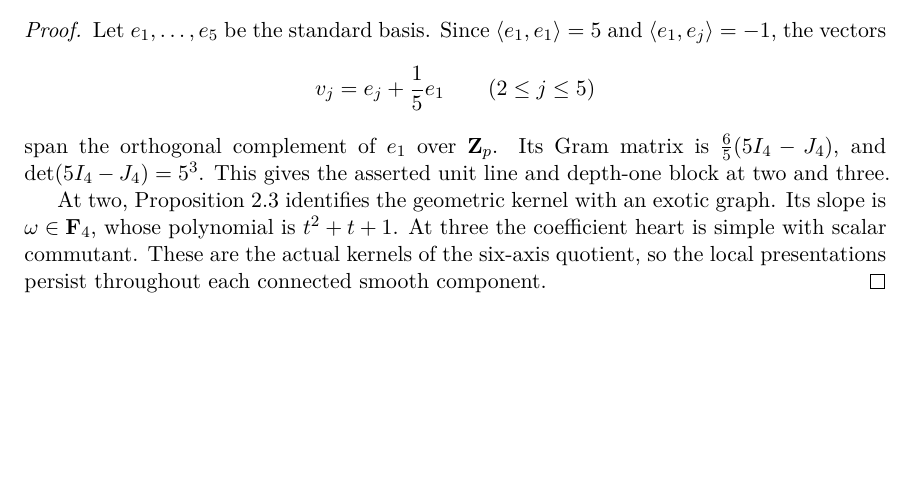
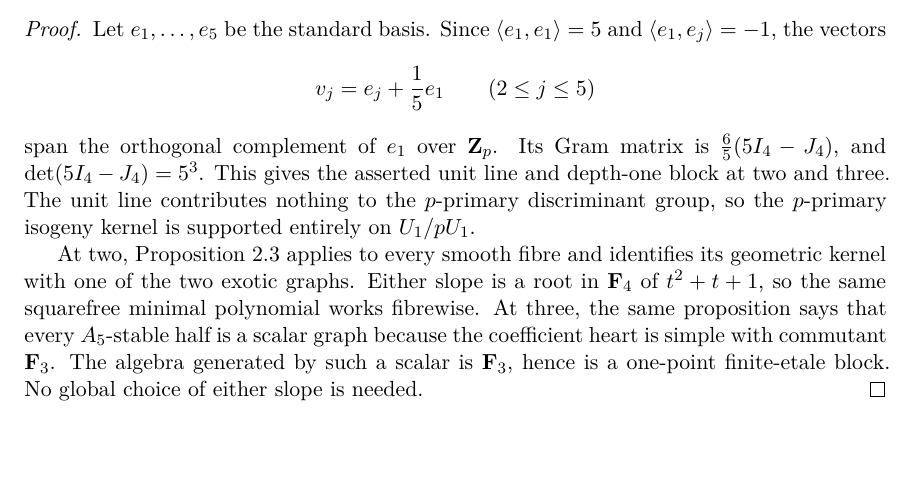
Before and after one commit to tavisrudd/cubic-stabilization-epilogue, a LaTeX paper (cubic_stabilization_epilogue.tex, which reads sections/03-minimal-class.tex): part of page 9 of 18, cut so that both start at the same text, the shorter picture padded with empty space. Compiled offline with XeLaTeX.

Commit message:
Expose the six-axis local chart argument

```diff
--- a/sections/03-minimal-class.tex
+++ b/sections/03-minimal-class.tex
@@ -223,14 +223,18 @@ Let \(e_1,\ldots,e_5\) be the standard basis.  Since
 \]
 span the orthogonal complement of \(e_1\) over \(\Z_p\).  Its Gram matrix is
 \(\frac65(5I_4-J_4)\), and \(\det(5I_4-J_4)=5^3\).  This gives the asserted
-unit line and depth-one block at two and three.
+unit line and depth-one block at two and three.  The unit line contributes
+nothing to the \(p\)-primary discriminant group, so the \(p\)-primary
+isogeny kernel is supported entirely on \(U_1/pU_1\).
 
-At two, Proposition~\ref{prop:principal-gluing-packet} identifies the
-geometric kernel with an exotic graph.  Its slope is
-\(\omega\in\F_4\), whose polynomial is \(t^2+t+1\).  At three the
-coefficient heart is simple with scalar
-commutant.  These are the actual kernels of the six-axis quotient, so the
-local presentations persist throughout each connected smooth component.
+At two, Proposition~\ref{prop:principal-gluing-packet} applies to every
+smooth fibre and identifies its geometric kernel with one of the two exotic
+graphs.  Either slope is a root in \(\F_4\) of \(t^2+t+1\), so the same
+squarefree minimal polynomial works fibrewise.  At three, the same
+proposition says that every \(A_5\)-stable half is a scalar graph because the
+coefficient heart is simple with commutant \(\F_3\).  The algebra generated
+by such a scalar is \(\F_3\), hence is a one-point finite-etale block.  No
+global choice of either slope is needed.
 \end{proof}
 
 \begin{theorem}[Divided powers for the six-axis family]
```
Also changed, not shown: PROVENANCE.md (+1 -1 lines), cubic_stabilization_epilogue.pdf, 1 other file.
